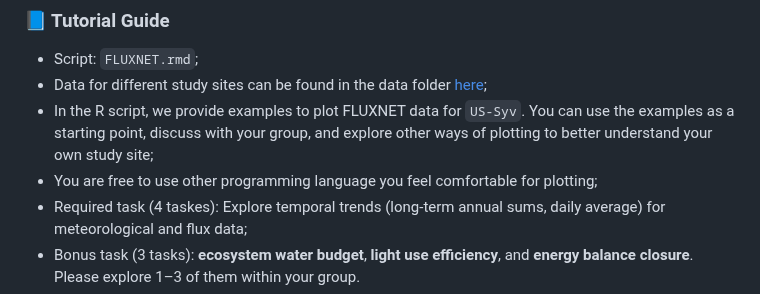
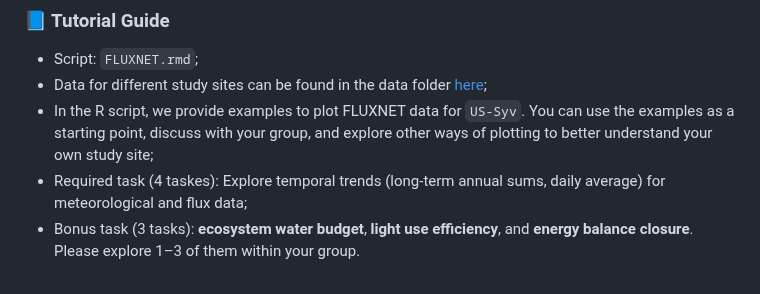
Before and after one commit to WJ714/Bridginggap-flux, a Markdown page: README.md, the part around the change. Drawn GitHub-style.

```diff
--- a/README.md
+++ b/README.md
@@ -84,7 +84,6 @@ This package includes functions for post-processing half-hourly flux data:
 - Script: `FLUXNET.rmd`;
 - Data for different study sites can be found in the data folder [here](https://drive.google.com/drive/folders/19XyadKuvngJOKJHWAuCEHk5Et7oZf5VI);
 - In the R script, we provide examples to plot FLUXNET data for `US-Syv`. You can use the examples as a starting point, discuss with your group, and explore other ways of plotting to better understand your own study site;
-- You are free to use other programming language you feel comfortable for plotting;
 - Required task (4 taskes): Explore temporal trends (long-term annual sums, daily average) for meteorological and flux data;
 - Bonus task (3 tasks): **ecosystem water budget**, **light use efficiency**, and **energy balance closure**. Please explore 1–3 of them within your group.
 - Please take time to interpret the figures with your group and include them in your [group presentation](https://drive.google.com/drive/folders/19XyadKuvngJOKJHWAuCEHk5Et7oZf5VI?usp=drive_link).
```
